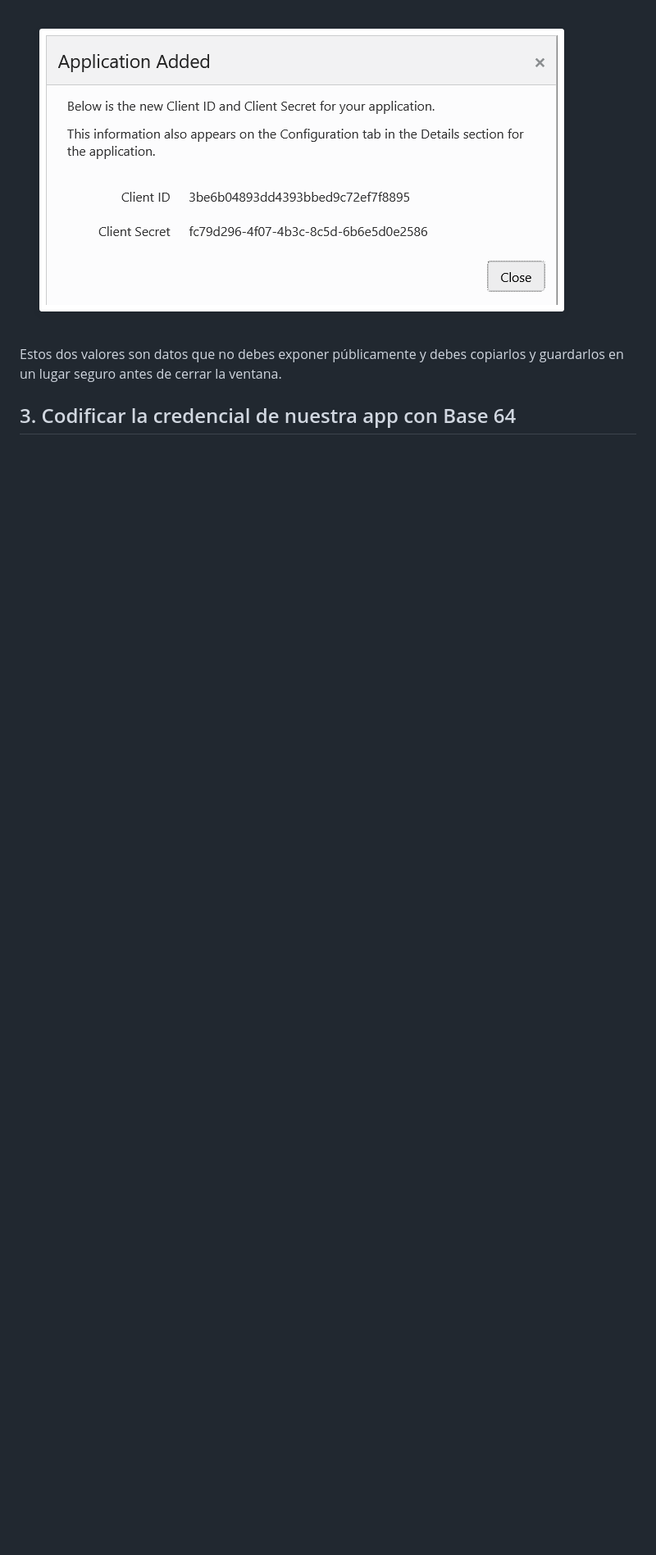
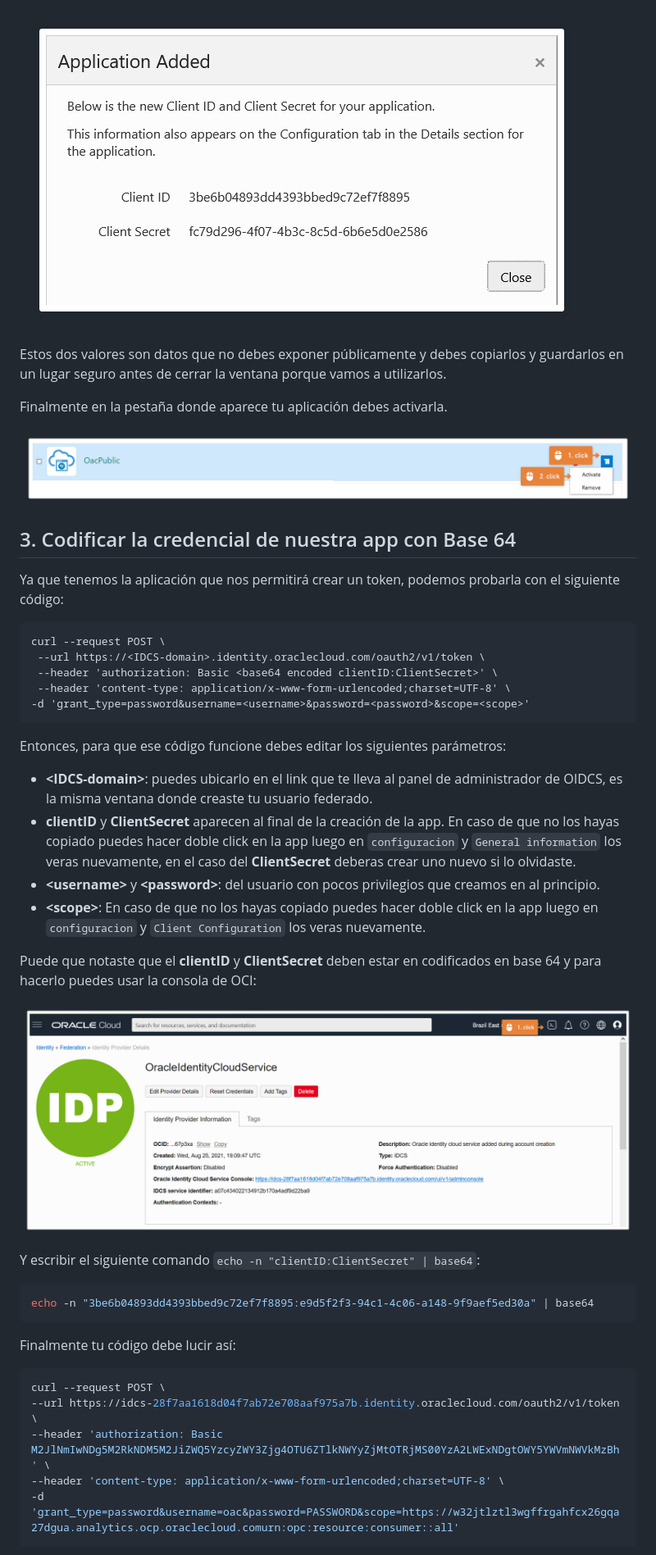
Before and after one commit to pavelsjo/oac-public-dashboards, a Markdown page: parte-ii/README.md, the part around the change printed below. Shown: that part at 82% size. Drawn GitHub-style; pictures changed too: parte-ii/media/app-11.png (added), parte-ii/media/token-1.png (added); blank space fills up the shorter version.

Commit message:
part2-updated

````diff
--- a/parte-ii/README.md
+++ b/parte-ii/README.md
@@ -77,6 +77,48 @@ Finalmente te aparecerá una ventana con el `Client ID` y el `Client Secret`.
 
 ![img](media/app-10.png)
 
-Estos dos valores son datos que no debes exponer públicamente y debes copiarlos y guardarlos en un lugar seguro antes de cerrar la ventana.
+Estos dos valores son datos que no debes exponer públicamente y debes copiarlos y guardarlos en un lugar seguro antes de cerrar la ventana porque vamos a utilizarlos.
+
+Finalmente en la pestaña donde aparece tu aplicación debes activarla.
+
+![img](media/app-11.png)
 
 ## 3. Codificar la credencial de nuestra app con Base 64
+
+Ya que tenemos la aplicación que nos permitirá crear un token, podemos probarla con el siguiente código:
+
+```s
+curl --request POST \
+ --url https://<IDCS-domain>.identity.oraclecloud.com/oauth2/v1/token \
+ --header 'authorization: Basic <base64 encoded clientID:ClientSecret>' \
+ --header 'content-type: application/x-www-form-urlencoded;charset=UTF-8' \
+-d 'grant_type=password&username=<username>&password=<password>&scope=<scope>'
+```
+
+Entonces, para que ese código funcione debes editar los siguientes parámetros:
+
+- **\<IDCS-domain>**: puedes ubicarlo en el link que te lleva al panel de administrador de OIDCS, es la misma ventana donde creaste tu usuario federado.
+- **clientID** y **ClientSecret** aparecen al final de la creación de la app. En caso de que no los hayas copiado puedes hacer doble click en la app luego en `configuracion` y `General information` los veras nuevamente, en el caso del **ClientSecret** deberas crear uno nuevo si lo olvidaste.
+- **\<username>** y **\<password>**: del usuario con pocos privilegios que creamos en al principio.
+- **\<scope>**: En caso de que no los hayas copiado puedes hacer doble click en la app luego en `configuracion` y `Client Configuration` los veras nuevamente.
+
+Puede que notaste que el **clientID** y **ClientSecret** deben estar en codificados en base 64 y para hacerlo puedes usar la consola de OCI:
+
+![img](media/token-1.png)
+
+Y escribir el siguiente comando `echo -n "clientID:ClientSecret" | base64`:
+
+```shell
+echo -n "3be6b04893dd4393bbed9c72ef7f8895:e9d5f2f3-94c1-4c06-a148-9f9aef5ed30a" | base64
+```
+
+Finalmente tu código debe lucir así:
+
+```shell
+curl --request POST \
+--url https://idcs-28f7aa1618d04f7ab72e708aaf975a7b.identity.oraclecloud.com/oauth2/v1/token \
+--header 'authorization: Basic M2JlNmIwNDg5M2RkNDM5M2JiZWQ5YzcyZWY3Zjg4OTU6ZTlkNWYyZjMtOTRjMS00YzA2LWExNDgtOWY5YWVmNWVkMzBh' \
+--header 'content-type: application/x-www-form-urlencoded;charset=UTF-8' \
+-d 'grant_type=password&username=oac&password=PASSWORD&scope=https://w32jtlztl3wgffrgahfcx26gqa27dgua.analytics.ocp.oraclecloud.comurn:opc:resource:consumer::all'
+```
+
````
Also changed, not shown: other parts of parte-ii/README.md (+5 -0 lines).
